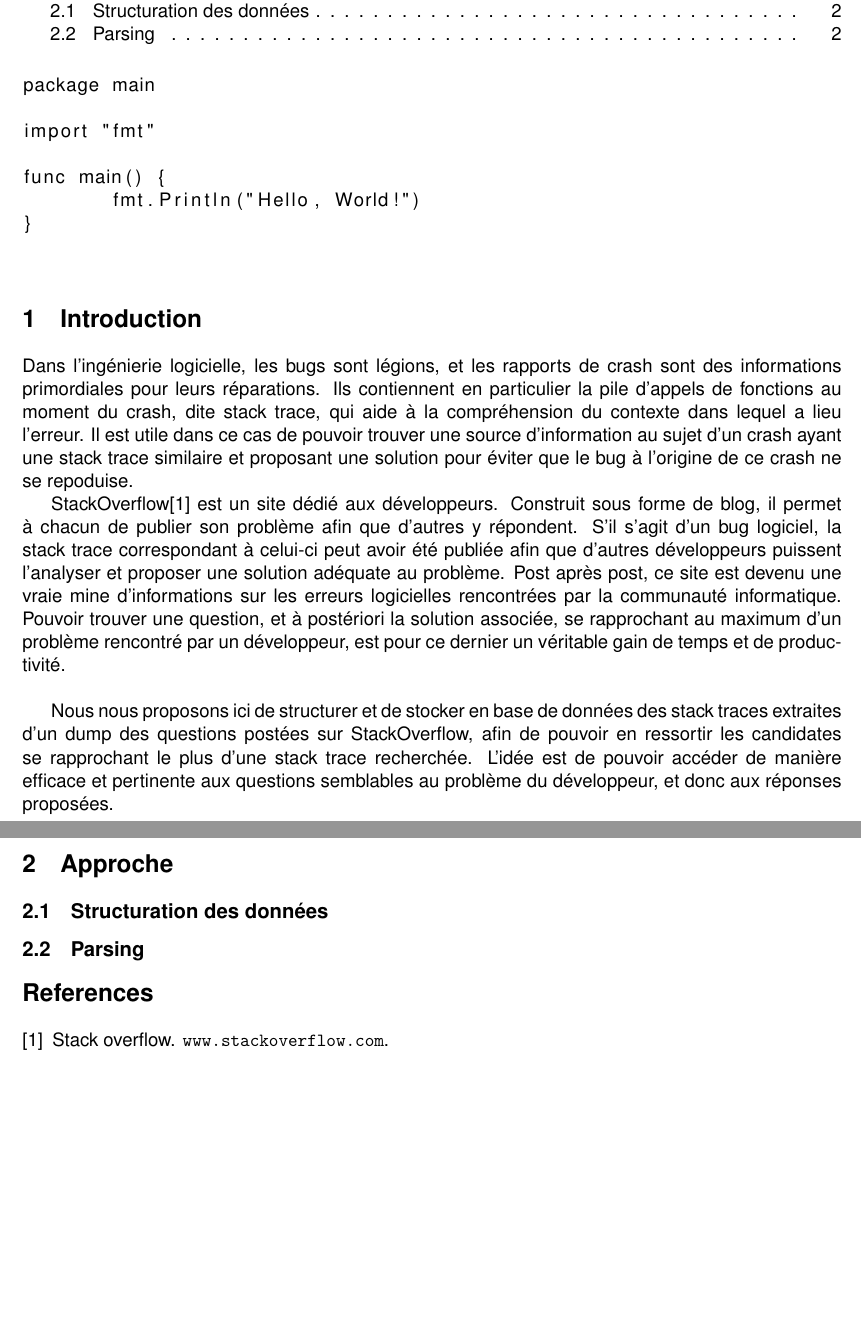
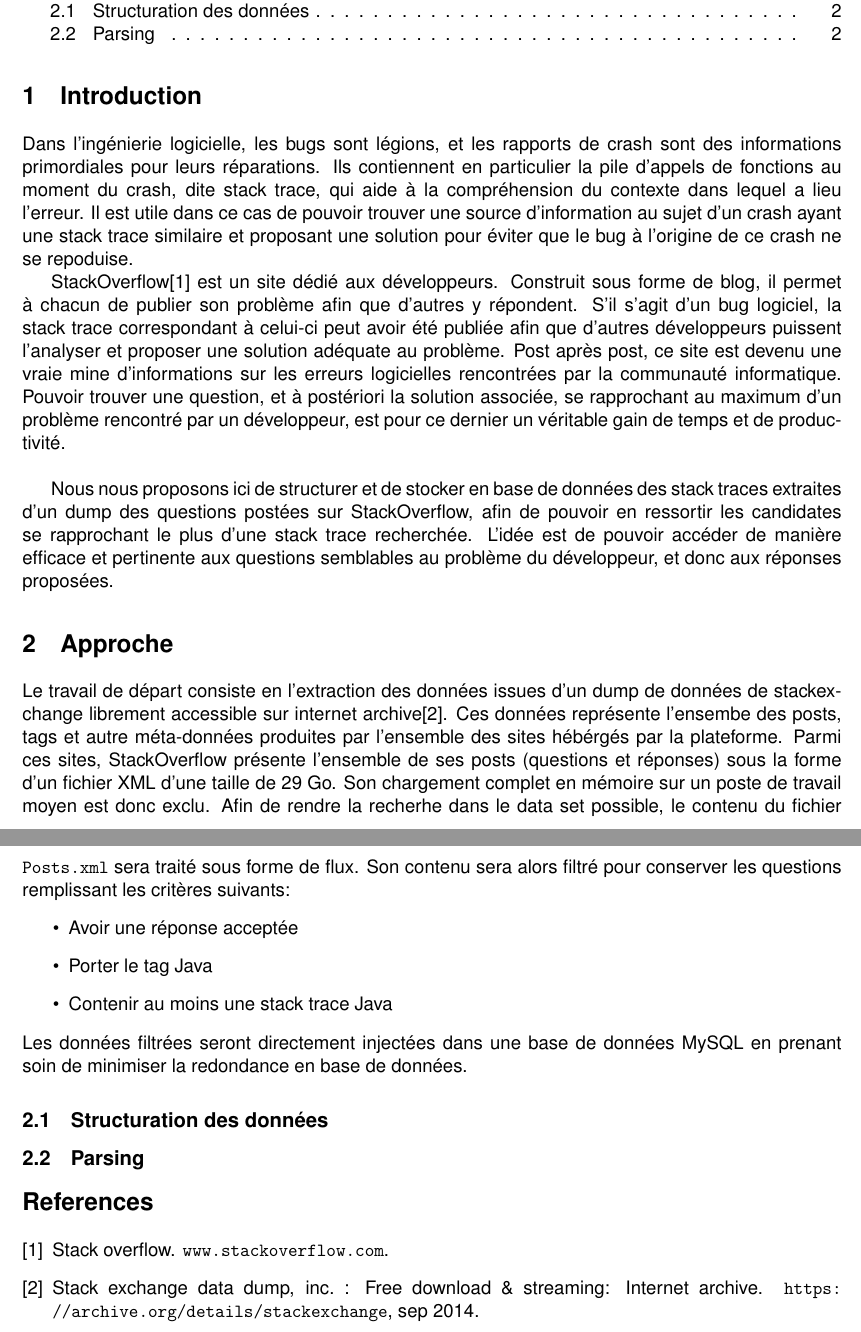
Before and after one commit to Lorel/stack_mining, a LaTeX document (Rapport/model.tex): two parts of pages 1 and 2 of 2, joined at a grey line, cut so that both start at the same text, the shorter picture padded with empty space. Compiled offline with pdfLaTeX.

Commit message:
Description of data dump

```diff
--- a/Rapport/model.tex
+++ b/Rapport/model.tex
@@ -20,17 +20,6 @@
 \begin{document}
 \maketitle
 \tableofcontents
-\begin{figure}[h]
-\begin{lstlisting}
-package main
-
-import "fmt"
-
-func main() {
-	fmt.Println("Hello, World!")
-}
-\end{lstlisting}
-\end{figure}
 \section{Introduction}
 Dans l'ingénierie logicielle, les bugs sont légions, et les rapports de crash sont des informations primordiales pour leurs réparations. Ils contiennent en particulier la pile d'appels de fonctions au moment du crash, dite stack trace, qui aide à la compréhension du contexte dans lequel a lieu l'erreur. Il est utile dans ce cas de pouvoir trouver une source d'information au sujet d'un crash ayant une stack trace similaire et proposant une solution pour éviter que le bug à l'origine de ce crash ne se repoduise.
 
@@ -39,6 +28,19 @@ StackOverflow\cite{SO} est un site dédié aux développeurs. Construit sous for
 
 Nous nous proposons ici de structurer et de stocker en base de données des stack traces extraites d'un dump des questions postées sur StackOverflow, afin de pouvoir en ressortir les candidates se rapprochant le plus d'une stack trace recherchée. L'idée est de pouvoir accéder de manière efficace et pertinente aux questions semblables au problème du développeur, et donc aux réponses proposées.
 \section{Approche}
+
+Le travail de départ consiste en l'extraction des données issues d'un dump de données de stackexchange librement accessible sur internet archive\cite{so-dump}.
+Ces données représente l'ensembe des posts, tags et autre méta-données produites par l'ensemble des sites hébérgés par la plateforme.
+Parmi ces sites, StackOverflow présente l'ensemble de ses posts (questions et réponses) sous la forme d'un fichier XML d'une taille de 29 Go.
+Son chargement complet en mémoire sur un poste de travail moyen est donc exclu.
+Afin de rendre la recherhe dans le data set possible, le contenu du fichier \texttt{Posts.xml} sera traité sous forme de flux.
+Son contenu sera alors filtré pour conserver les questions remplissant les critères suivants:
+\begin{itemize}
+	\item Avoir une réponse acceptée
+	\item Porter le tag Java
+	\item Contenir au moins une stack trace Java
+\end{itemize}
+Les données filtrées seront directement injectées dans une base de données MySQL en prenant soin de minimiser la redondance en base de données.
 \subsection{Structuration des données}
 \subsection{Parsing}
 \bibliography{model}
```
Also changed, not shown: Rapport/model.bib (+10 -3 lines), Rapport/Makefile (added), 1 other file.
